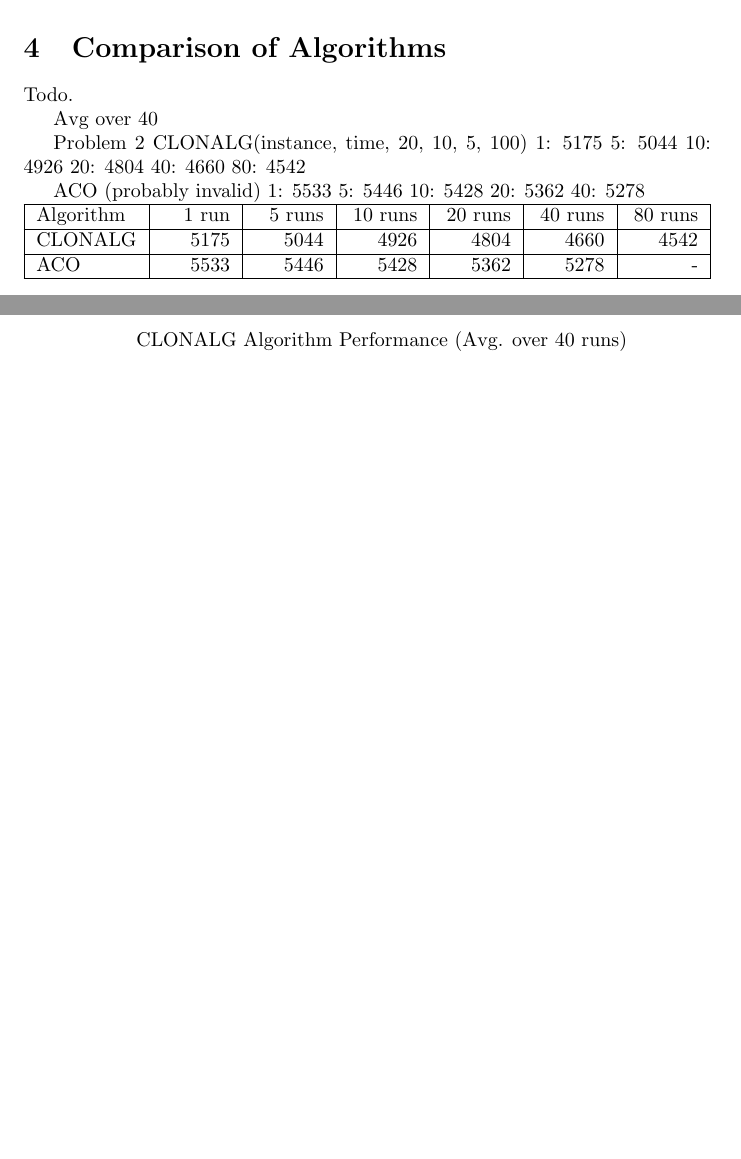
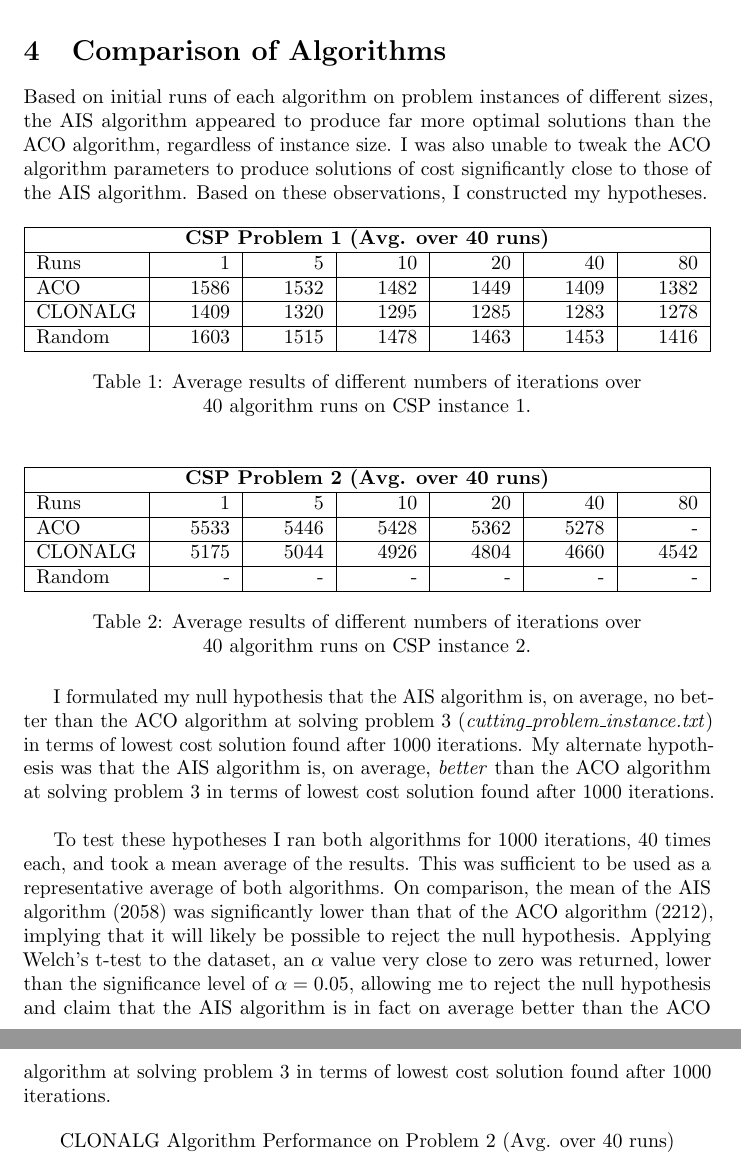
Before and after one commit to sprusr/csp, a LaTeX document (docs/report.tex): two parts of pages 2 and 3 of 3 before the commit and two parts of pages 3 and 4 of 4 after it, joined at a grey line, cut so that both start at the same text, the shorter picture padded with empty space. Compiled offline with pdfLaTeX.

Commit message:
Make code changes for report and near-finish report

```diff
--- a/docs/report.tex
+++ b/docs/report.tex
@@ -1,10 +1,18 @@
 \documentclass{article}
+
 \usepackage[utf8]{inputenc}
+\usepackage{microtype}
 \usepackage{listings}
 \usepackage{tabularx}
 \usepackage{url}
 \usepackage{pgfplots}
+\usepackage{mathtools}
+\usepackage{csquotes}
+\usepackage[center,width=.8\linewidth]{caption}
+
 \pgfplotsset{compat=1.14}
+
+\newcolumntype{R}{>{\raggedleft\arraybackslash}X}%
 
 \title{CS3910 Computational Intelligence:\\Cutting Stock Problem (Coursework 1)}
 \author{Scott Street\\{\small 159027651}}
@@ -41,4 +59,3 @@
 
   \subsection{Ant Colony Optimisation}
 
-    Reference that paper\cite{acoforcsp} at some point.
@@ -45,43 +68,55 @@
+    \bigskip
+
+    Unfortunately, the results from my ACO implementation were not as good as I had hoped. It was in fact found to produce only marginally better results than a random search algorithm for the most part.
 
 \section{Comparison of Algorithms}
 
-  Todo.
+  Based on initial runs of each algorithm on problem instances of different sizes, the AIS algorithm appeared to produce far more optimal solutions than the ACO algorithm, regardless of instance size. I was also unable to tweak the ACO algorithm parameters to produce solutions of cost significantly close to those of the AIS algorithm. Based on these observations, I constructed my hypotheses.
 
-  Avg over 40
-
-  Problem 2
-  CLONALG(instance, time, 20, 10, 5, 100)
-  1: 5175
-  5: 5044
-  10: 4926
-  20: 4804
-  40: 4660
-  80: 4542
-
-  ACO (probably invalid)
-  1: 5533
-  5: 5446
-  10: 5428
-  20: 5362
-  40: 5278
-
-  \newcolumntype{R}{>{\raggedleft\arraybackslash}X}%
-  \noindent\begin{tabularx}{\textwidth}{ |l|R|R|R|R|R|R| }
+  \begin{table}[h]
+    \begin{tabularx}{\textwidth}{ |l|R|R|R|R|R|R| }
       \hline
-    Algorithm & 1 run & 5 runs & 10 runs & 20 runs & 40 runs & 80 runs \\
+      \multicolumn{7}{|c|}{\textbf{CSP Problem 1 (Avg. over 40 runs)}} \\
       \hline
-    CLONALG   & 5175  & 5044   & 4926    & 4804    & 4660    & 4542    \\
+      Runs    & 1     & 5     & 10    & 20    & 40    & 80             \\
       \hline
-    ACO       & 5533  & 5446   & 5428    & 5362    & 5278    & -       \\
+      ACO     & 1586  & 1532  & 1482  & 1449  & 1409  & 1382           \\
+      \hline
+      CLONALG & 1409  & 1320  & 1295  & 1285  & 1283  & 1278           \\
+      \hline
+      Random  & 1603  & 1515  & 1478  & 1463  & 1453  & 1416           \\
       \hline
     \end{tabularx}
+    \caption{Average results of different numbers of iterations over 40 algorithm runs on CSP instance 1.}
+  \end{table}
+  \begin{table}[h]
+    \begin{tabularx}{\textwidth}{ |l|R|R|R|R|R|R| }
+      \hline
+      \multicolumn{7}{|c|}{\textbf{CSP Problem 2 (Avg. over 40 runs)}} \\
+      \hline
+      Runs    & 1     & 5     & 10    & 20    & 40    & 80             \\
+      \hline
+      ACO     & 5533  & 5446  & 5428  & 5362  & 5278  & -              \\
+      \hline
+      CLONALG & 5175  & 5044  & 4926  & 4804  & 4660  & 4542           \\
+      \hline
+      Random  & -     & -     & -     & -     & -     & -              \\
+      \hline
+    \end{tabularx}
+    \caption{Average results of different numbers of iterations over 40 algorithm runs on CSP instance 2.}
+  \end{table}
+
+  I formulated my null hypothesis that the AIS algorithm is, on average, no better than the ACO algorithm at solving problem 3 (\textit{cutting\_problem\_instance.txt}) in terms of lowest cost solution found after 1000 iterations. My alternate hypothesis was that the AIS algorithm is, on average, \textit{better} than the ACO algorithm at solving problem 3 in terms of lowest cost solution found after 1000 iterations.
 
   \bigskip
 
+  To test these hypotheses I ran both algorithms for 1000 iterations, 40 times each, and took a mean average of the results. This was sufficient to be used as a representative average of both algorithms. On comparison, the mean of the AIS algorithm (2058) was significantly lower than that of the ACO algorithm (2212), implying that it will likely be possible to reject the null hypothesis. Applying Welch's t-test to the dataset, an \(\alpha\) value very close to zero was returned, lower than the significance level of \(\alpha = 0.05\), allowing me to reject the null hypothesis and claim that the AIS algorithm is in fact on average better than the ACO algorithm at solving problem 3 in terms of lowest cost solution found after 1000 iterations.
+
+  \begin{figure}[h]
     \begin{center}
       \begin{tikzpicture}
         \begin{axis}[
-          title={CLONALG Algorithm Performance (Avg. over 40 runs)},
+            title={CLONALG Algorithm Performance on Problem 2 (Avg. over 40 runs)},
             xlabel={Iterations},
             ylabel={Best Solution Cost},
             xmin=1, xmax=80,
@@ -104,6 +139,7 @@
         \end{axis}
       \end{tikzpicture}
     \end{center}
+  \end{figure}
 
   \bigskip
 
```
Also changed, not shown: csp/cutting_instances_with_solutions.txt (deleted), docs/report.tex (26 more changed lines), 4 other files. Lines whose indentation alone changed are shown as unchanged.
